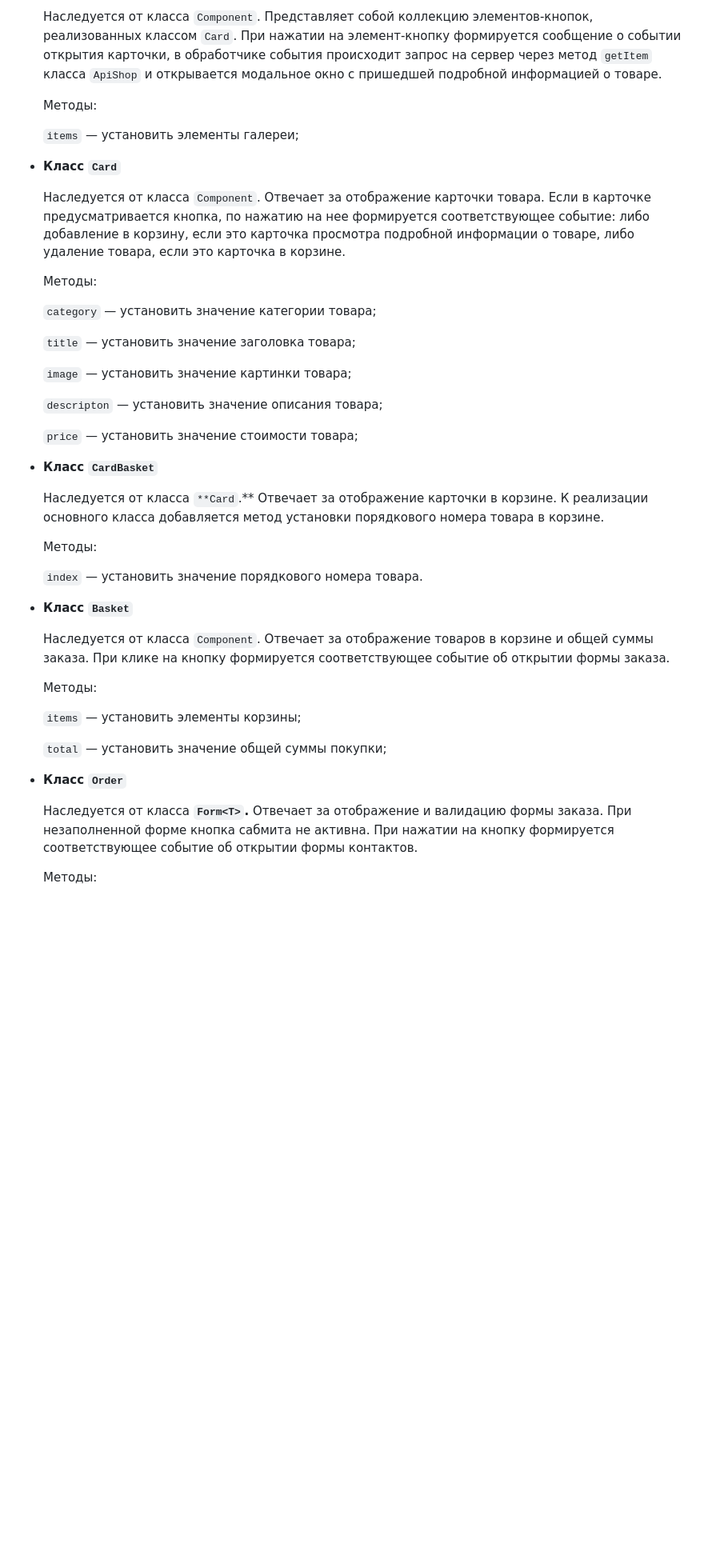
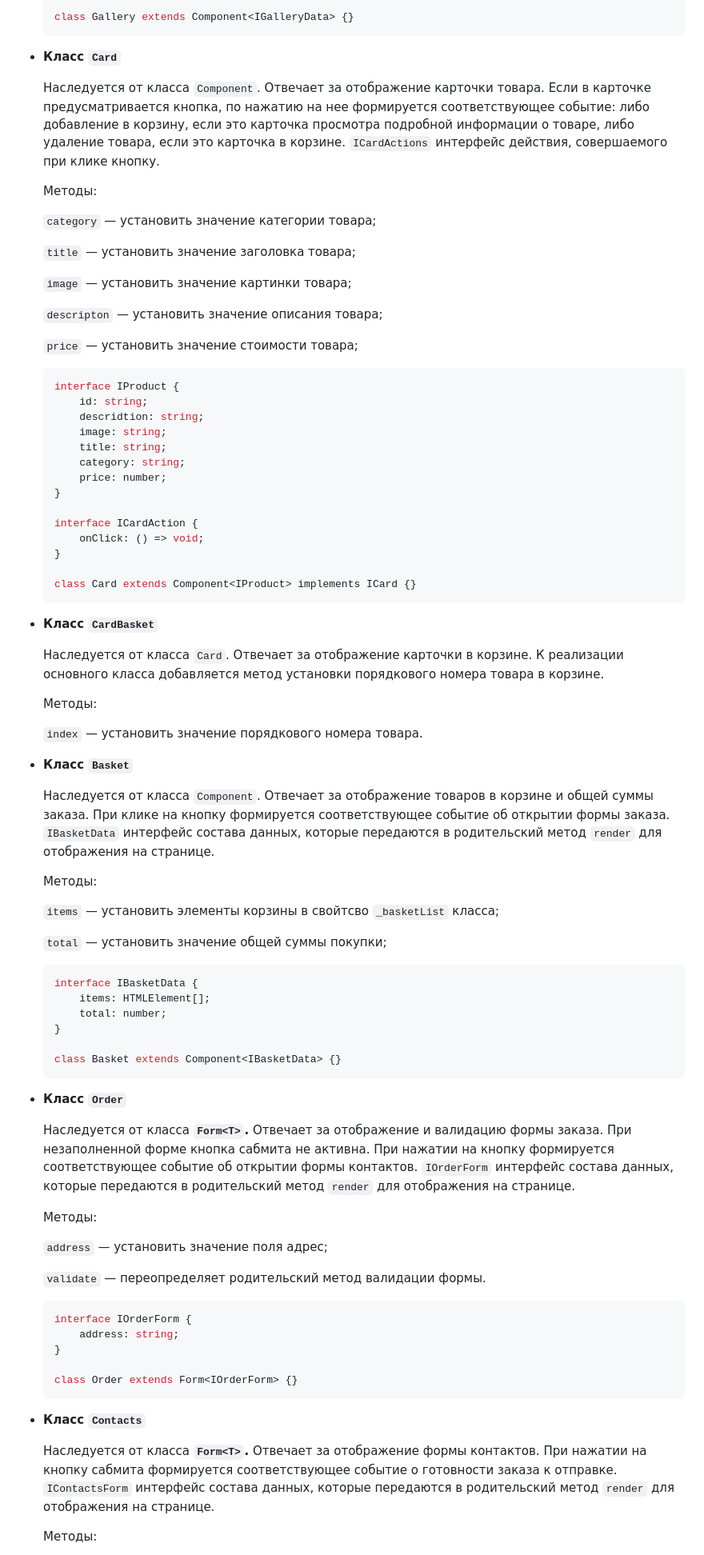
Before and after one commit to AnSannikova/web-larek-frontend, a Markdown page: README.md, the part around the change printed below. Shown: that part at 80% size. Drawn GitHub-style; blank space fills up the shorter version.

````diff
--- a/README.md
+++ b/README.md
@@ -188,47 +268,88 @@ yarn build
 
-    Наследуется от класса `Component`. Представляет собой коллекцию элементов-кнопок, реализованных классом `Card`. При нажатии на элемент-кнопку формируется сообщение о событии открытия карточки, в обработчике события происходит запрос на сервер через метод `getItem` класса `ApiShop` и открывается модальное окно с пришедшей подробной информацией о товаре.
+    class Gallery extends Component<IGalleryData> {}
+    ```
+
+- **Класс `Card`**
+
+    Наследуется от класса `Component`. Отвечает за отображение карточки товара. Если в карточке предусматривается кнопка, по нажатию на нее формируется соответствующее событие: либо добавление в корзину, если это карточка просмотра подробной информации о товаре, либо удаление товара, если это карточка в корзине.  `ICardActions` интерфейс действия, совершаемого при клике кнопку.
 
     Методы:
 
-    `items` — установить элементы галереи;
+    `category` — установить значение категории товара;
 
-- **Класс `Card`**
+    `title` — установить значение заголовка товара;
 
-    Наследуется от класса `Component`. Отвечает за отображение карточки товара. Если в карточке предусматривается кнопка, по нажатию на нее формируется соответствующее событие: либо добавление в корзину, если это карточка просмотра подробной информации о товаре, либо удаление товара, если это карточка в корзине.
+    `image` — установить значение картинки товара;
+
+    `descripton` — установить значение описания товара;
+
+    `price` — установить значение стоимости товара;
+
+    ```tsx
+    interface IProduct {
+    	id: string;
+    	descridtion: string;
+    	image: string;
+    	title: string;
+    	category: string;
+    	price: number;
+    }
+
+    interface ICardAction {
+    	onClick: () => void;
+    }
+
+    class Card extends Component<IProduct> implements ICard {}
+    ```
+
+- **Класс `CardBasket`**
+
+    Наследуется от класса `Card`. Отвечает за отображение карточки в корзине. К реализации основного класса добавляется метод установки порядкового номера товара в корзине.
 
     Методы:
 
-    `category` — установить значение категории товара;
+    `index` — установить значение порядкового номера товара.
 
-    `title` — установить значение заголовка товара;
+- **Класс `Basket`**
 
-    `image` — установить значение картинки товара;
-
-    `descripton` — установить значение описания товара;
-
-    `price` — установить значение стоимости товара;
-
-- **Класс `CardBasket`**
-
-    Наследуется от класса `**Card`.** Отвечает за отображение карточки в корзине. К реализации основного класса добавляется метод установки порядкового номера товара в корзине.
+    Наследуется от класса `Component`. Отвечает за отображение товаров в корзине и общей суммы заказа. При клике на кнопку формируется соответствующее событие об открытии формы заказа. `IBasketData` интерфейс состава данных, которые передаются в родительский метод `render` для отображения на странице.
 
     Методы:
 
-    `index` — установить значение порядкового номера товара.
+    `items` — установить элементы корзины в свойтсво `_basketList` класса;
 
-- **Класс `Basket`**
+    `total` — установить значение общей суммы покупки;
 
-    Наследуется от класса `Component`. Отвечает за отображение товаров в корзине и общей суммы заказа. При клике на кнопку формируется соответствующее событие об открытии формы заказа.
+    ```tsx
+    interface IBasketData {
+    	items: HTMLElement[];
+    	total: number;
+    }
+
+    class Basket extends Component<IBasketData> {}
+    ```
+
+- **Класс `Order`**
+
+    Наследуется от класса **`Form<T>`.** Отвечает за отображение и валидацию формы заказа. При незаполненной форме кнопка сабмита не активна. При нажатии на кнопку формируется соответствующее событие об открытии формы контактов.  `IOrderForm` интерфейс состава данных, которые передаются в родительский метод `render` для отображения на странице.
 
     Методы:
 
-    `items` — установить элементы корзины;
+    `address` — установить значение поля адрес;
 
-    `total` — установить значение общей суммы покупки;
+    `validate` — переопределяет родительский метод валидации формы.
 
-- **Класс `Order`**
+    ```tsx
+    interface IOrderForm {
+    	address: string;
+    }
 
-    Наследуется от класса **`Form<T>`.** Отвечает за отображение и валидацию формы заказа. При незаполненной форме кнопка сабмита не активна. При нажатии на кнопку  формируется соответствующее событие об открытии формы контактов.
+    class Order extends Form<IOrderForm> {}
+    ```
+
+- **Класс `Contacts`**
+
+    Наследуется от класса **`Form<T>`.** Отвечает за отображение формы контактов. При нажатии на кнопку сабмита формируется соответствующее событие о готовности заказа к отправке.  `IContactsForm` интерфейс состава данных, которые передаются в родительский метод `render` для отображения на странице.
 
     Методы:
 
````
Also changed, not shown: other parts of README.md (+182 -75 lines), UML.png, 1 other file.
